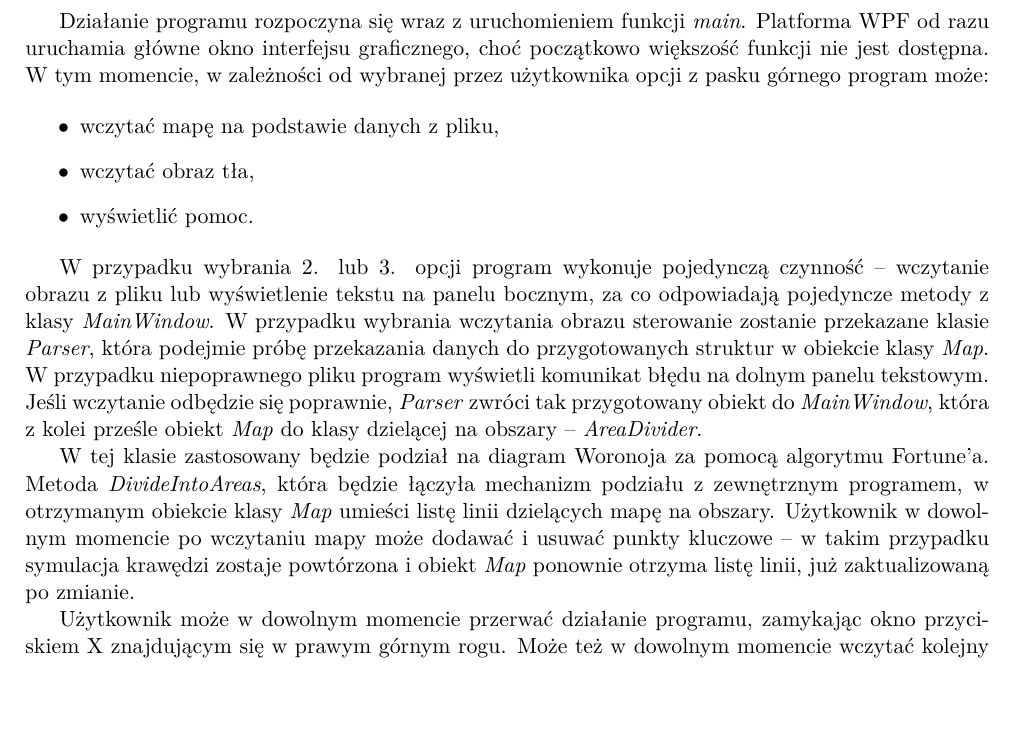
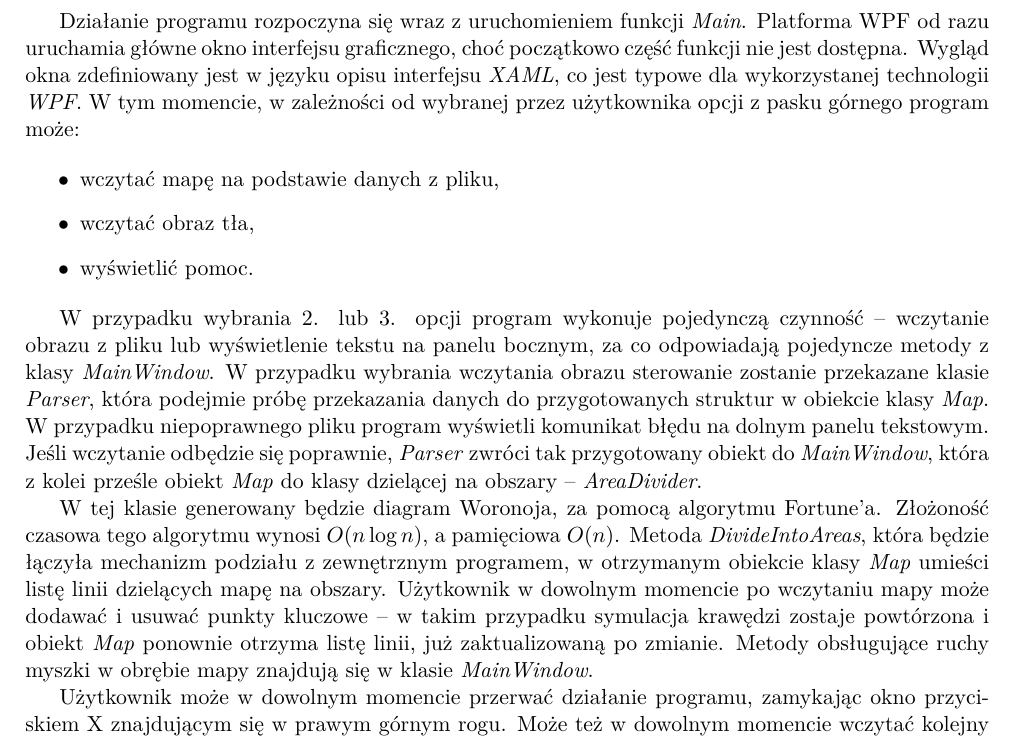
Before and after one commit to knigawkl/voronoi-map, a LaTeX document (dokumenty/Specyfikacja implementacyjna/spec-imp.tex): part of page 7 of 9, cut so that both start at the same text, the shorter picture padded with empty space. The pictures show the PDF file dokumenty/Specyfikacja implementacyjna/spec-imp.pdf that the author committed with the source.

Commit message:
Almost finished specs. Hurraay!

```diff
--- a/dokumenty/Specyfikacja implementacyjna/spec-imp.tex
+++ b/dokumenty/Specyfikacja implementacyjna/spec-imp.tex
@@ -231,7 +231,7 @@ Warty odnotowania jest konstruktor tej klasy. Dostaje on listę argumentów w po
 
 \section{Działanie programu i zastosowanie algorytmu}
 
-\tab Działanie programu rozpoczyna się wraz z uruchomieniem funkcji \textit{main}. Platforma WPF od razu uruchamia główne okno interfejsu graficznego, choć początkowo większość funkcji nie jest dostępna. W tym momencie, w zależności od wybranej przez użytkownika opcji z pasku górnego program może:
+\tab Działanie programu rozpoczyna się wraz z uruchomieniem funkcji \textit{Main}. Platforma WPF od razu uruchamia główne okno interfejsu graficznego, choć początkowo część funkcji nie jest dostępna. Wygląd okna zdefiniowany jest w języku opisu interfejsu \textit{XAML}, co jest typowe dla wykorzystanej technologii \textit{WPF}. W tym momencie, w zależności od wybranej przez użytkownika opcji z pasku górnego program może:
 
 \begin{itemize}
 \item wczytać mapę na podstawie danych z pliku,
@@ -241,7 +241,7 @@ Warty odnotowania jest konstruktor tej klasy. Dostaje on listę argumentów w po
 
 W przypadku wybrania 2. lub 3. opcji program wykonuje pojedynczą czynność -- wczytanie obrazu z pliku lub wyświetlenie tekstu na panelu bocznym, za co odpowiadają pojedyncze metody z klasy \textit{MainWindow}. W przypadku wybrania wczytania obrazu sterowanie zostanie przekazane klasie \textit{Parser}, która podejmie próbę przekazania danych do przygotowanych struktur w obiekcie klasy \textit{Map}. W przypadku niepoprawnego pliku program wyświetli komunikat błędu na dolnym panelu tekstowym. Jeśli wczytanie odbędzie się poprawnie, \textit{Parser} zwróci tak przygotowany obiekt do \textit{MainWindow}, która z kolei prześle obiekt \textit{Map} do klasy dzielącej na obszary -- \textit{AreaDivider}.
 
-W tej klasie zastosowany będzie podział na diagram Woronoja za pomocą algorytmu Fortune'a. Metoda \textit{DivideIntoAreas}, która będzie łączyła mechanizm podziału z zewnętrznym programem, w otrzymanym obiekcie klasy \textit{Map} umieści listę linii dzielących mapę na obszary. Użytkownik w dowolnym momencie po wczytaniu mapy może dodawać i usuwać punkty kluczowe -- w takim przypadku symulacja krawędzi zostaje powtórzona i obiekt \textit{Map} ponownie otrzyma listę linii, już zaktualizowaną po zmianie.
+W tej klasie generowany będzie diagram Woronoja, za pomocą algorytmu Fortune'a. Złożoność czasowa tego algorytmu wynosi \textit{$O(n\log{}n)$}, a pamięciowa \textit{$O(n)$}. Metoda \textit{DivideIntoAreas}, która będzie łączyła mechanizm podziału z zewnętrznym programem, w otrzymanym obiekcie klasy \textit{Map} umieści listę linii dzielących mapę na obszary. Użytkownik w dowolnym momencie po wczytaniu mapy może dodawać i usuwać punkty kluczowe -- w takim przypadku symulacja krawędzi zostaje powtórzona i obiekt \textit{Map} ponownie otrzyma listę linii, już zaktualizowaną po zmianie. Metody obsługujące ruchy myszki w obrębie mapy znajdują się w klasie \textit{MainWindow}.
 
 Użytkownik może w dowolnym momencie przerwać działanie programu, zamykając okno przyciskiem X znajdującym się w prawym górnym rogu. Może też w dowolnym momencie wczytać kolejny plik wybierając tą samą opcję z górnego paska, co poprzednio.
 
```
Also changed, not shown: dokumenty/Specyfikacja funkcjonalna/spec-fun.tex (+1 -1 lines), dokumenty/Specyfikacja funkcjonalna/spec-fun.pdf, dokumenty/Specyfikacja implementacyjna/spec-imp.pdf, dokumenty/Specyfikacja implementacyjna/spec-imp.tex (2 more changed lines).
